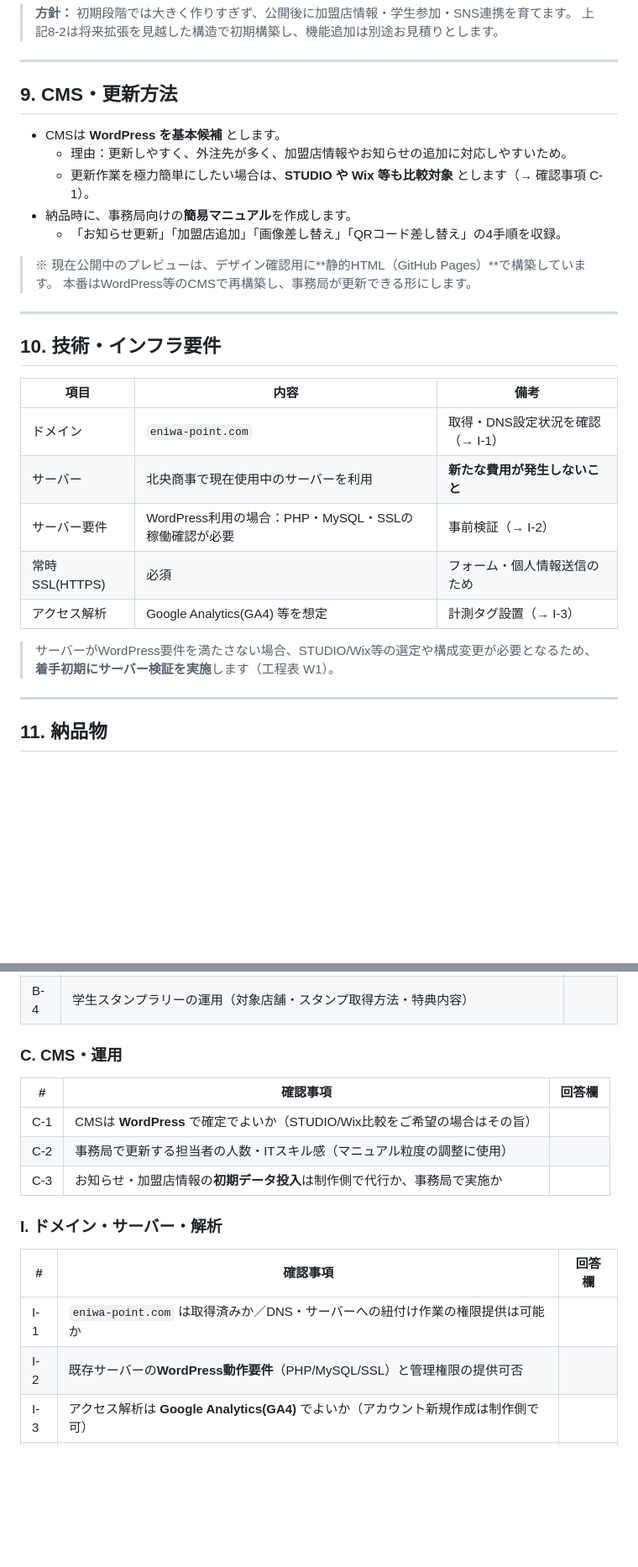
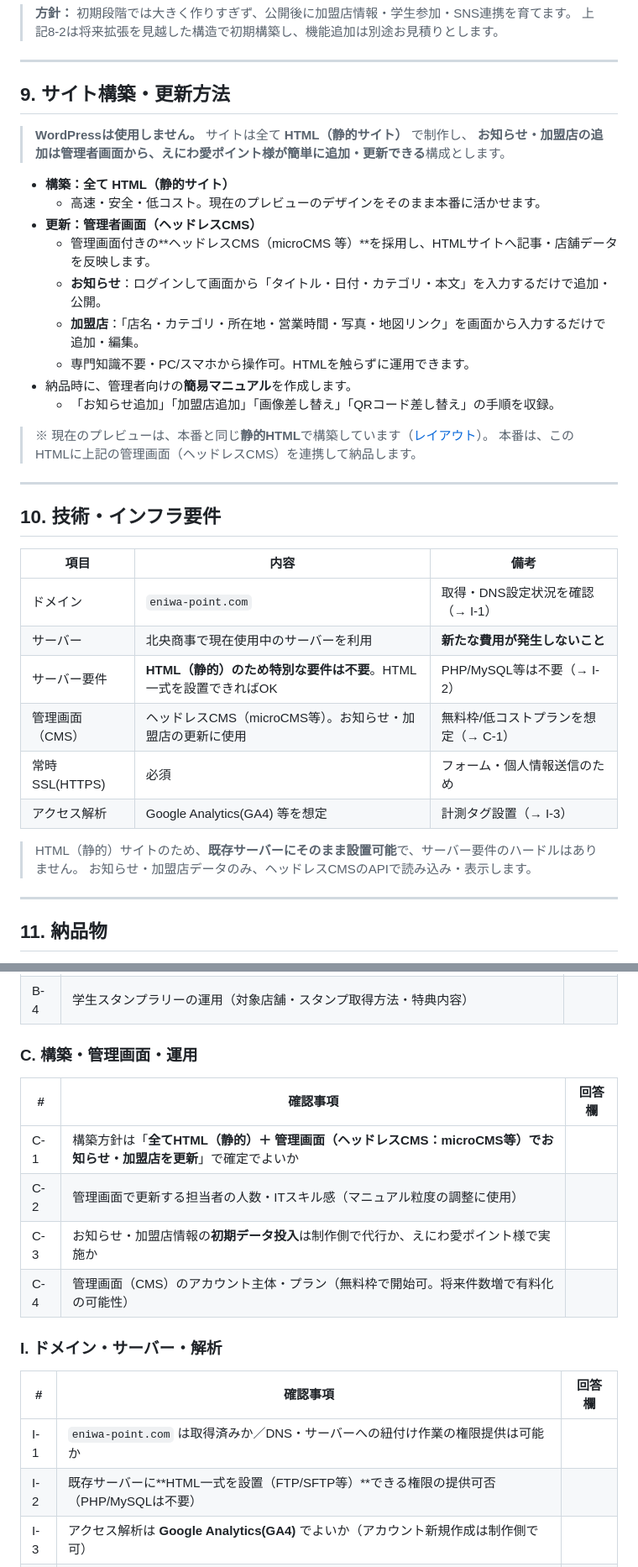
Before and after one commit to playmark0227-svg/aipoint, a Markdown page: docs/01_要件確認書.md, 2 parts joined by grey strips. Shown at 84% size. GitHub-like rendering; blank space fills up the shorter version.

Commit message:
構築方針をHTML（静的）＋管理画面（ヘッドレスCMS）に変更（WordPress不使用）
ご要望「全てHTMLで制作、お知らせ・加盟店は管理者画面で簡単追加」を反映。

- 01_要件確認書 §9：CMS→「全HTML＋管理画面(ヘッドレスCMS/microCMS等)」に全面改訂。
  お知らせ・加盟店を画面入力で追加できる旨を明記。§10技術要件もPHP/MySQL不要に。
  確認事項 C-1/C-4/I-2 を更新
- 04_工程表：WordPress構築 → HTML実装＋管理画面(CMS)連携 に置換。
  サーバー要件・代替案(二段階公開)も更新
- README：構築方針を更新

Co-Authored-By: Claude Opus 4.8 <noreply@anthropic.com>
Claude-Session: https://claude.ai/code/session_011yUESYz8kjSVUgEXZvrrkQ

```diff
--- a/docs/01_要件確認書.md
+++ b/docs/01_要件確認書.md
@@ -175,16 +175,23 @@
 
 ---
 
-## 9. CMS・更新方法
+## 9. サイト構築・更新方法
 
-- CMSは **WordPress を基本候補** とします。
-  - 理由：更新しやすく、外注先が多く、加盟店情報やお知らせの追加に対応しやすいため。
-  - 更新作業を極力簡単にしたい場合は、**STUDIO や Wix 等も比較対象** とします（→ 確認事項 C-1）。
-- 納品時に、事務局向けの**簡易マニュアル**を作成します。
-  - 「お知らせ更新」「加盟店追加」「画像差し替え」「QRコード差し替え」の4手順を収録。
+> **WordPressは使用しません。** サイトは全て **HTML（静的サイト）** で制作し、
+> **お知らせ・加盟店の追加は管理者画面から、えにわ愛ポイント様が簡単に追加・更新できる**構成とします。
 
-> ※ 現在公開中のプレビューは、デザイン確認用に**静的HTML（GitHub Pages）**で構築しています。
-> 本番はWordPress等のCMSで再構築し、事務局が更新できる形にします。
+- **構築：全て HTML（静的サイト）**
+  - 高速・安全・低コスト。現在のプレビューのデザインをそのまま本番に活かせます。
+- **更新：管理者画面（ヘッドレスCMS）**
+  - 管理画面付きの**ヘッドレスCMS（microCMS 等）**を採用し、HTMLサイトへ記事・店舗データを反映します。
+  - **お知らせ**：ログインして画面から「タイトル・日付・カテゴリ・本文」を入力するだけで追加・公開。
+  - **加盟店**：「店名・カテゴリ・所在地・営業時間・写真・地図リンク」を画面から入力するだけで追加・編集。
+  - 専門知識不要・PC/スマホから操作可。HTMLを触らずに運用できます。
+- 納品時に、管理者向けの**簡易マニュアル**を作成します。
+  - 「お知らせ追加」「加盟店追加」「画像差し替え」「QRコード差し替え」の手順を収録。
+
+> ※ 現在のプレビューは、本番と同じ**静的HTML**で構築しています（[レイアウト](05_トップページ_レイアウト.md)）。
+> 本番は、このHTMLに上記の管理画面（ヘッドレスCMS）を連携して納品します。
 
 ---
 
@@ -194,12 +201,13 @@
 | --- | --- | --- |
 | ドメイン | `eniwa-point.com` | 取得・DNS設定状況を確認（→ I-1） |
 | サーバー | 北央商事で現在使用中のサーバーを利用 | **新たな費用が発生しないこと** |
-| サーバー要件 | WordPress利用の場合：PHP・MySQL・SSLの稼働確認が必要 | 事前検証（→ I-2） |
+| サーバー要件 | **HTML（静的）のため特別な要件は不要**。HTML一式を設置できればOK | PHP/MySQL等は不要（→ I-2） |
+| 管理画面（CMS） | ヘッドレスCMS（microCMS等）。お知らせ・加盟店の更新に使用 | 無料枠/低コストプランを想定（→ C-1） |
 | 常時SSL(HTTPS) | 必須 | フォーム・個人情報送信のため |
 | アクセス解析 | Google Analytics(GA4) 等を想定 | 計測タグ設置（→ I-3） |
 
-> サーバーがWordPress要件を満たさない場合、STUDIO/Wix等の選定や構成変更が必要となるため、
-> **着手初期にサーバー検証を実施**します（工程表 W1）。
+> HTML（静的）サイトのため、**既存サーバーにそのまま設置可能**で、サーバー要件のハードルはありません。
+> お知らせ・加盟店データのみ、ヘッドレスCMSのAPIで読み込み・表示します。
 
 ---
 
@@ -260,20 +268,21 @@
 | B-3 | 公開時キャンペーンは「**新規登録500ptプレゼント**」「**学生スタンプラリー**」で確定でよいか（条件・期間・賞品） | |
 | B-4 | 学生スタンプラリーの運用（対象店舗・スタンプ取得方法・特典内容） | |
 
-### C. CMS・運用
+### C. 構築・管理画面・運用
 
 | # | 確認事項 | 回答欄 |
 | --- | --- | --- |
-| C-1 | CMSは **WordPress** で確定でよいか（STUDIO/Wix比較をご希望の場合はその旨） | |
-| C-2 | 事務局で更新する担当者の人数・ITスキル感（マニュアル粒度の調整に使用） | |
-| C-3 | お知らせ・加盟店情報の**初期データ投入**は制作側で代行か、事務局で実施か | |
+| C-1 | 構築方針は「**全てHTML（静的）＋ 管理画面（ヘッドレスCMS：microCMS等）でお知らせ・加盟店を更新**」で確定でよいか | |
+| C-2 | 管理画面で更新する担当者の人数・ITスキル感（マニュアル粒度の調整に使用） | |
+| C-3 | お知らせ・加盟店情報の**初期データ投入**は制作側で代行か、えにわ愛ポイント様で実施か | |
+| C-4 | 管理画面（CMS）のアカウント主体・プラン（無料枠で開始可。将来件数増で有料化の可能性） | |
 
 ### I. ドメイン・サーバー・解析
 
 | # | 確認事項 | 回答欄 |
 | --- | --- | --- |
 | I-1 | `eniwa-point.com` は取得済みか／DNS・サーバーへの紐付け作業の権限提供は可能か | |
-| I-2 | 既存サーバーの**WordPress動作要件**（PHP/MySQL/SSL）と管理権限の提供可否 | |
+| I-2 | 既存サーバーに**HTML一式を設置（FTP/SFTP等）**できる権限の提供可否（PHP/MySQLは不要） | |
 | I-3 | アクセス解析は **Google Analytics(GA4)** でよいか（アカウント新規作成は制作側で可） | |
 | I-4 | Googleマップ表示方式（埋め込みリンク or Maps API。API利用時の請求アカウント主体） | |
 
```
Also changed, not shown: README.md (+1 -1 lines), docs/04_工程表.md (+8 -8 lines).
